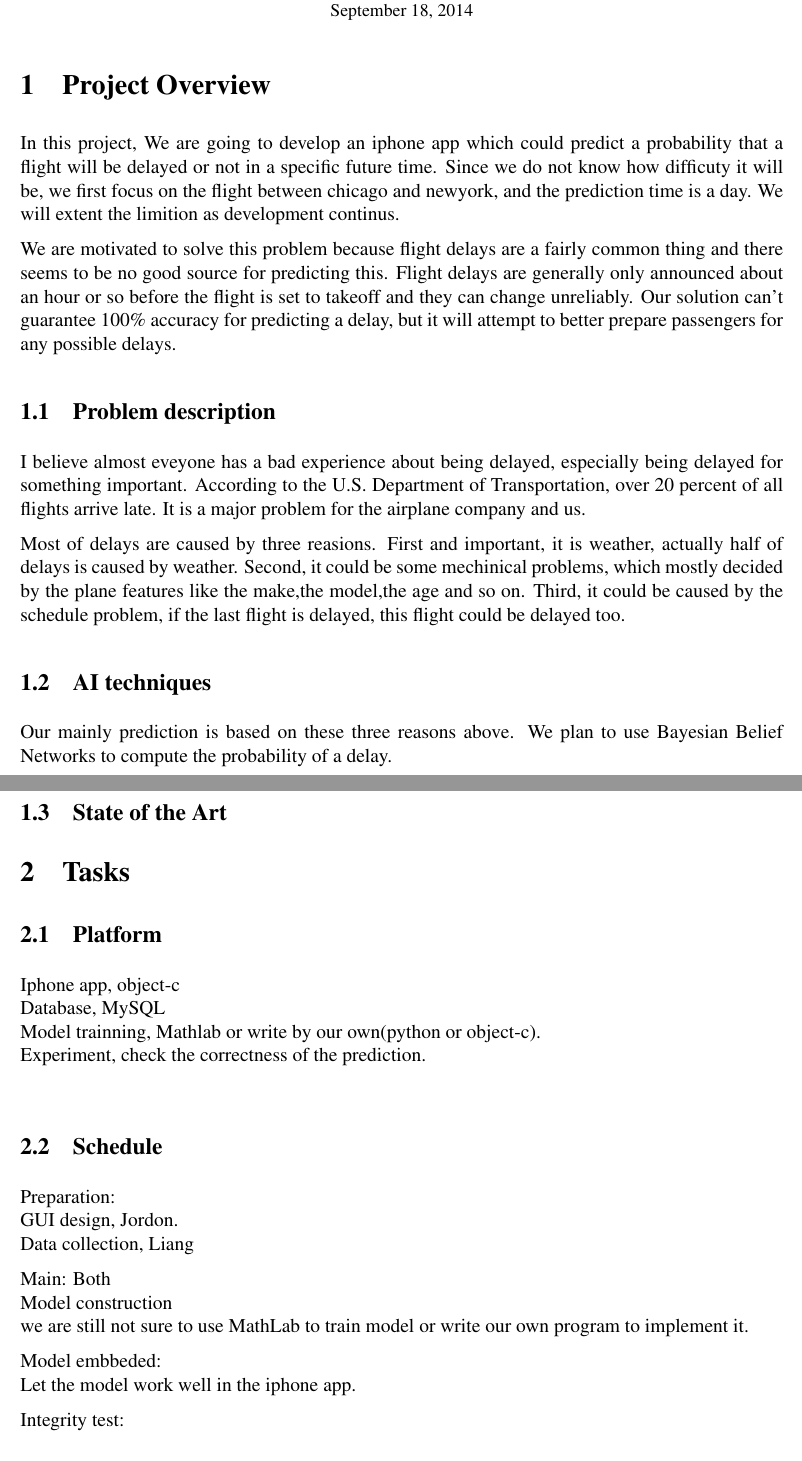
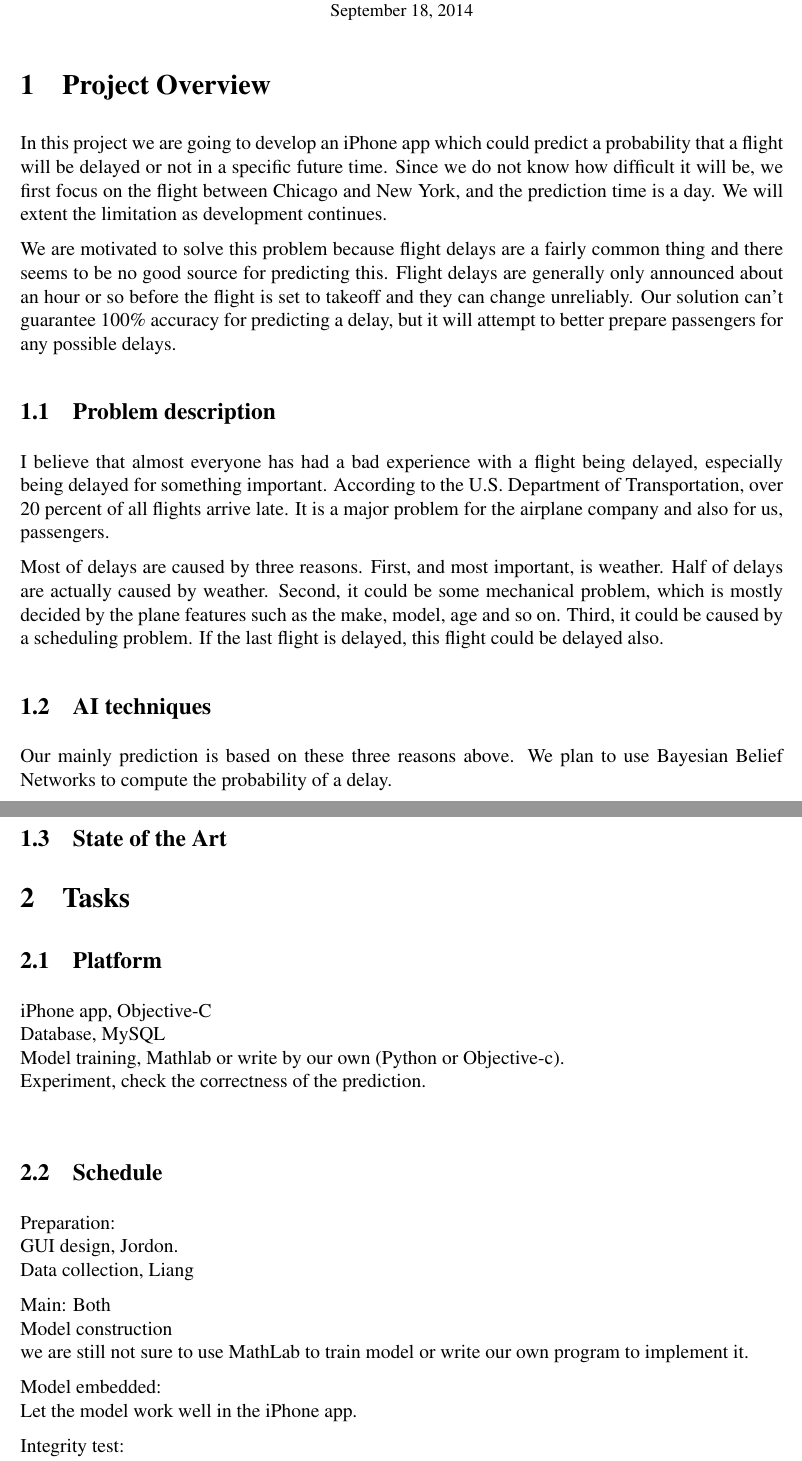
Before and after one commit to jordondornbos/cs5811-project, a LaTeX problem sheet (proposal-assignment.tex): two parts of pages 1 and 2 of 3, joined at a grey line, cut so that both start at the same text. Compiled offline with pdfLaTeX.

Commit message:
Grammar fixes

```diff
--- a/proposal-assignment.tex
+++ b/proposal-assignment.tex
@@ -31,11 +31,12 @@
 % Throughout the document, assume a reader who has a good computing
 % background. For example, don't describe what a tree is, but describe
 % what the tree you use will be like.
-In this project, We are going to develop an iphone app which could
+In this project we are going to develop an iPhone app which could
 predict a probability that a flight will be delayed or not in a
-specific future time. Since we do not know how difficuty it will be,
-we first focus on the flight between chicago and newyork, and the
-prediction time is a day. We will extent the limition as development continus.
+specific future time. Since we do not know how difficult it will be,
+we first focus on the flight between Chicago and New York, and the
+prediction time is a day. We will extent the limitation as development
+continues.
 
 We are motivated to solve this problem because flight delays are a
 fairly common thing and there seems to be no good source for
@@ -52,17 +53,17 @@ possible delays.
 % needed. Give the algorithms and heuristics that will be used. Give
 % an illustrative example .
 
-I believe almost eveyone has a bad experience about being delayed,
-especially being delayed for something important. According to the
-U.S. Department of Transportation, over 20 percent of all flights
-arrive late. It is a major problem for the airplane company and us.
+I believe that almost everyone has had a bad experience with a flight being
+delayed, especially being delayed for something important. According to the
+U.S. Department of Transportation, over 20 percent of all flights arrive late.
+It is a major problem for the airplane company and also for us, passengers.
 
-Most of delays are caused by three reasions. First and important, it
-is weather, actually half of delays is caused by weather. Second,
-it could be some mechinical problems, which mostly decided by the plane
-features like the make,the model,the age and so on. Third, it could be
-caused by the schedule problem, if the last flight is delayed, this flight could
-be delayed too.
+Most of delays are caused by three reasons. First, and most important, is
+weather. Half of delays are actually caused by weather. Second, it could
+be some mechanical problem, which is mostly decided by the plane
+features such as the make, model, age and so on. Third, it could be
+caused by a scheduling problem. If the last flight is delayed, this flight
+could be delayed also.
 
 
 
@@ -102,9 +103,9 @@ We plan to use Bayesian Belief Networks to compute the probability of a delay.
 % literature review here or where needed.
 
 \subsection{Platform}
-Iphone app, object-c\\
+iPhone app, Objective-C\\
 Database, MySQL\\
-Model trainning, Mathlab or write by our own(python or object-c).\\
+Model training, Mathlab or write by our own (Python or Objective-c).\\
 Experiment, check the correctness of the prediction.\\
 
 \subsection{Schedule}
@@ -117,8 +118,8 @@ Main: Both\\
     we are still not sure to use MathLab to train model or write our
     own program to implement it.
 
-    Model embbeded: \\
-    Let the model work well in the iphone app.
+    Model embedded: \\
+    Let the model work well in the iPhone app.
 
 Integrity test: \\
     HCI improvement: Jordon \\
```
